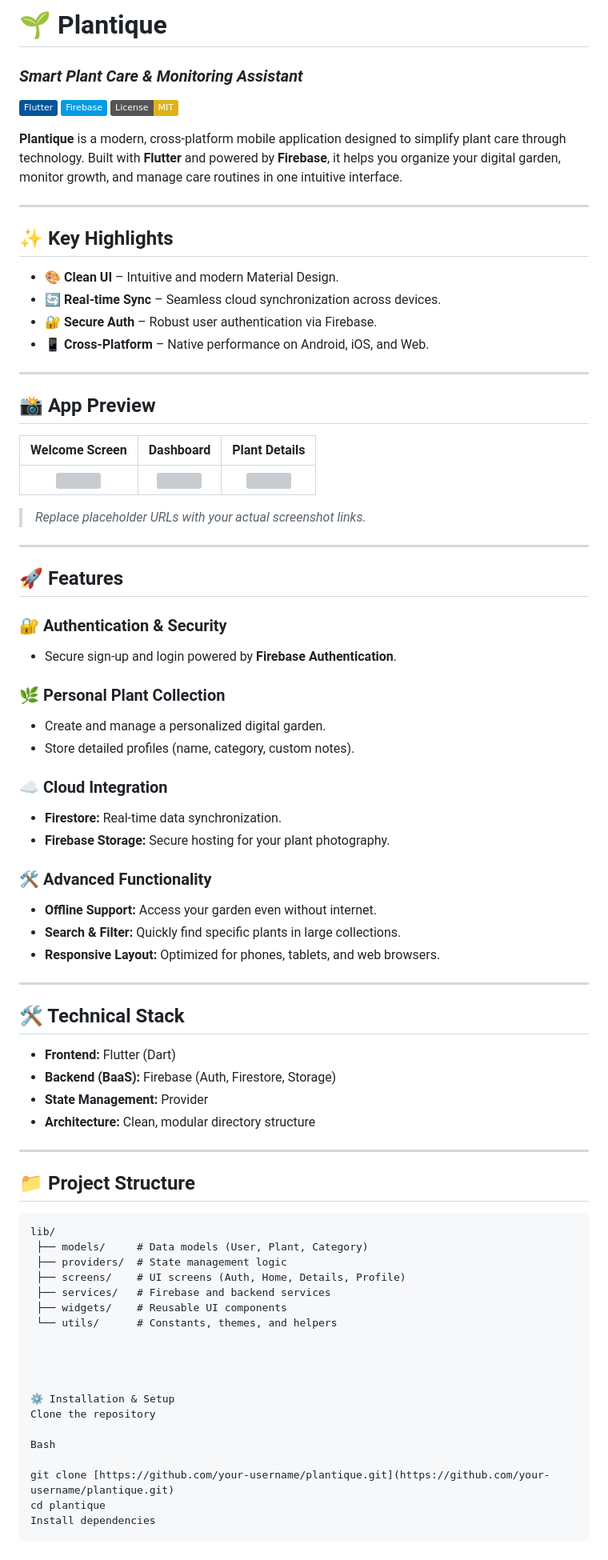
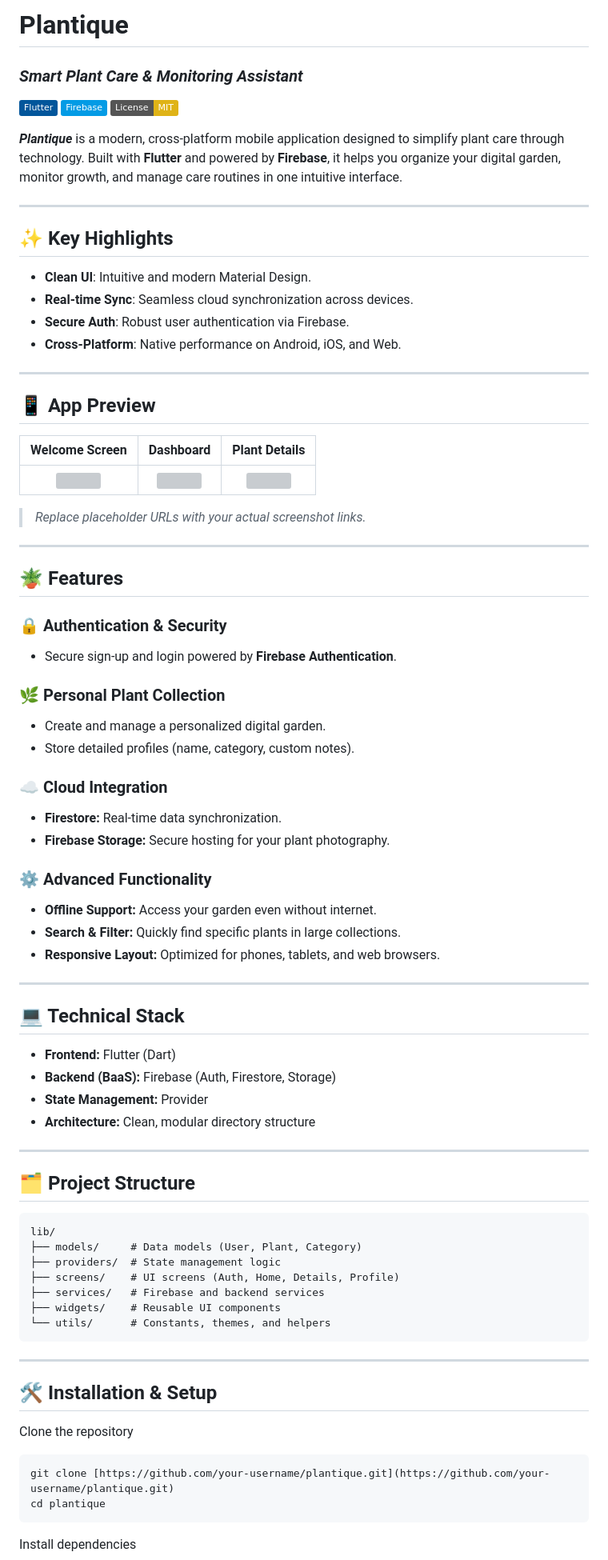
Before and after one commit to baraahjalal/Plantique, a Markdown page: README.md, the part around one of its changes. Shown at 80% size. GitHub-like rendering; badges without logos; grey boxes are pictures that could not be loaded.

````diff
--- a/README.md
+++ b/README.md
@@ -1,79 +1,82 @@
-# 🌱 Plantique
+# Plantique
 ### *Smart Plant Care & Monitoring Assistant*
 
 [![Flutter](https://img.shields.io/badge/Flutter-%2302569B.svg?style=flat&logo=Flutter&logoColor=white)](https://flutter.dev)
 [![Firebase](https://img.shields.io/badge/Firebase-%23039BE5.svg?style=flat&logo=firebase)](https://firebase.google.com/)
 [![License: MIT](https://img.shields.io/badge/License-MIT-yellow.svg)](https://opensource.org/licenses/MIT)
 
-**Plantique** is a modern, cross-platform mobile application designed to simplify plant care through technology. Built with **Flutter** and powered by **Firebase**, it helps you organize your digital garden, monitor growth, and manage care routines in one intuitive interface.
+***Plantique*** is a modern, cross-platform mobile application designed to simplify plant care through technology. Built with **Flutter** and powered by **Firebase**, it helps you organize your digital garden, monitor growth, and manage care routines in one intuitive interface.
 
 ---
 
 ## ✨ Key Highlights
-* 🎨 **Clean UI** – Intuitive and modern Material Design.
-* 🔄 **Real-time Sync** – Seamless cloud synchronization across devices.
-* 🔐 **Secure Auth** – Robust user authentication via Firebase.
-* 📱 **Cross-Platform** – Native performance on Android, iOS, and Web.
+
+*   **Clean UI**: Intuitive and modern Material Design.
+*   **Real-time Sync**: Seamless cloud synchronization across devices.
+*   **Secure Auth**: Robust user authentication via Firebase.
+*   **Cross-Platform**: Native performance on Android, iOS, and Web.
 
 ---
 
-## 📸 App Preview
+## 📱 App Preview
 | Welcome Screen | Dashboard | Plant Details |
-| :---: | :---: | :---: |
+|:--------------:|:---------:|:-------------:|
 | <img src="https://via.placeholder.com/200x400?text=Welcome+Screen" width="200" /> | <img src="https://via.placeholder.com/200x400?text=Dashboard" width="200" /> | <img src="https://via.placeholder.com/200x400?text=Plant+Details" width="200" /> |
 > *Replace placeholder URLs with your actual screenshot links.*
 
 ---
 
-## 🚀 Features
+## 🪴 Features
 
-### 🔐 Authentication & Security
-* Secure sign-up and login powered by **Firebase Authentication**.
+### 🔒 Authentication & Security
+*   Secure sign-up and login powered by **Firebase Authentication**.
 
 ### 🌿 Personal Plant Collection
-* Create and manage a personalized digital garden.
-* Store detailed profiles (name, category, custom notes).
+*   Create and manage a personalized digital garden.
+*   Store detailed profiles (name, category, custom notes).
 
 ### ☁️ Cloud Integration
-* **Firestore:** Real-time data synchronization.
-* **Firebase Storage:** Secure hosting for your plant photography.
+*   **Firestore:** Real-time data synchronization.
+*   **Firebase Storage:** Secure hosting for your plant photography.
 
-### 🛠️ Advanced Functionality
-* **Offline Support:** Access your garden even without internet.
-* **Search & Filter:** Quickly find specific plants in large collections.
-* **Responsive Layout:** Optimized for phones, tablets, and web browsers.
+### ⚙️ Advanced Functionality
+*   **Offline Support:** Access your garden even without internet.
+*   **Search & Filter:** Quickly find specific plants in large collections.
+*   **Responsive Layout:** Optimized for phones, tablets, and web browsers.
 
 ---
 
-## 🛠 Technical Stack
+## 💻 Technical Stack
 
-- **Frontend:** Flutter (Dart)
-- **Backend (BaaS):** Firebase (Auth, Firestore, Storage)
-- **State Management:** Provider
-- **Architecture:** Clean, modular directory structure
+*   **Frontend:** Flutter (Dart)
+*   **Backend (BaaS):** Firebase (Auth, Firestore, Storage)
+*   **State Management:** Provider
+*   **Architecture:** Clean, modular directory structure
 
 ---
 
-## 📁 Project Structure
+## 🗂️ Project Structure
 
 ```text
 lib/
- ├── models/     # Data models (User, Plant, Category)
- ├── providers/  # State management logic
- ├── screens/    # UI screens (Auth, Home, Details, Profile)
- ├── services/   # Firebase and backend services
- ├── widgets/    # Reusable UI components
- └── utils/      # Constants, themes, and helpers
+├── models/     # Data models (User, Plant, Category)
+├── providers/  # State management logic
+├── screens/    # UI screens (Auth, Home, Details, Profile)
+├── services/   # Firebase and backend services
+├── widgets/    # Reusable UI components
+└── utils/      # Constants, themes, and helpers
+```
 
+---
 
+## 🛠️ Installation & Setup
 
-
-⚙️ Installation & Setup
 Clone the repository
 
-Bash
-
+```bash
 git clone [https://github.com/your-username/plantique.git](https://github.com/your-username/plantique.git)
 cd plantique
+```
+
 Install dependencies
 
````
Also changed, not shown: other parts of README.md (+16 -15 lines).
